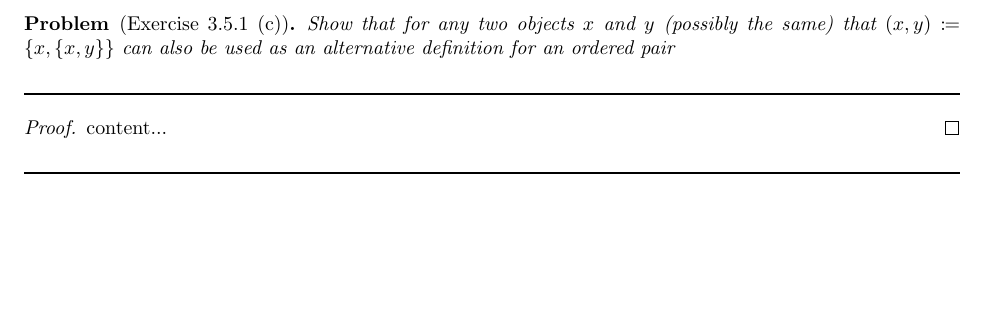
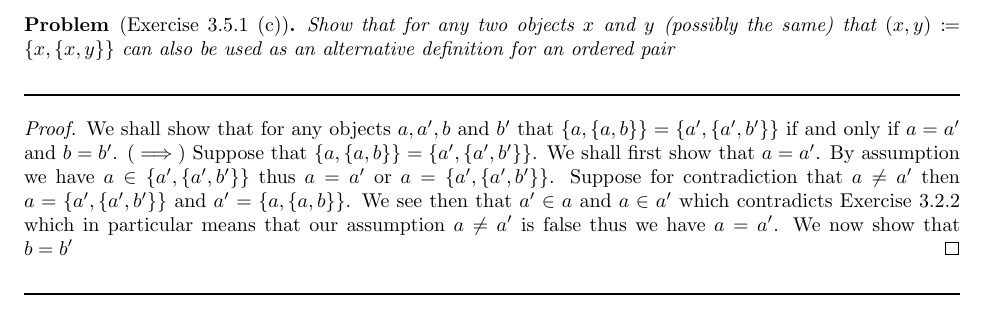
Before and after one commit to Darshan-Pillay/Terence-Tao-Analysis-1-Exercise-Solutions, a LaTeX problem sheet (Chapter3/chapter3_exercises.tex): part of page 6 of 6, cut so that both start at the same text, the shorter picture padded with empty space. Compiled offline with pdfLaTeX.

Commit message:
Added content for chapter 3 exercises

```diff
--- a/Chapter3/chapter3_exercises.tex
+++ b/Chapter3/chapter3_exercises.tex
@@ -150,7 +150,9 @@
 
 	\lined
 	\begin{proof}
-		content...
+		We shall show that for any objects $a,a',b$ and $b'$ that $\{a,\{a,b\}\} = \{a',\{a',b'\}\}$ if and only if $a = a'$ and
+		$b = b'$. ($\implies$) Suppose that  $\{a,\{a,b\}\} = \{a',\{a',b'\}\}$. We shall first show that $a = a'$. By assumption we have
+		$a \in \{a',\{a',b'\}\}$ thus $a = a'$ or $a = \{a',\{a',b'\}\}$. Suppose for contradiction that $a \neq a'$ then  $a = \{a',\{a',b'\}\}$ and  $a' = \{a,\{a,b\}\}$. We see then that $a' \in a$ and $a \in a'$ which contradicts Exercise 3.2.2 which in particular means that our assumption $a \neq a'$  is false thus we have $a = a'$. We now show that $b = b'$
 	\end{proof}
 	\lined
 
```
Also changed, not shown: Chapter3/chapter3_exercises.pdf, 2 other files.
